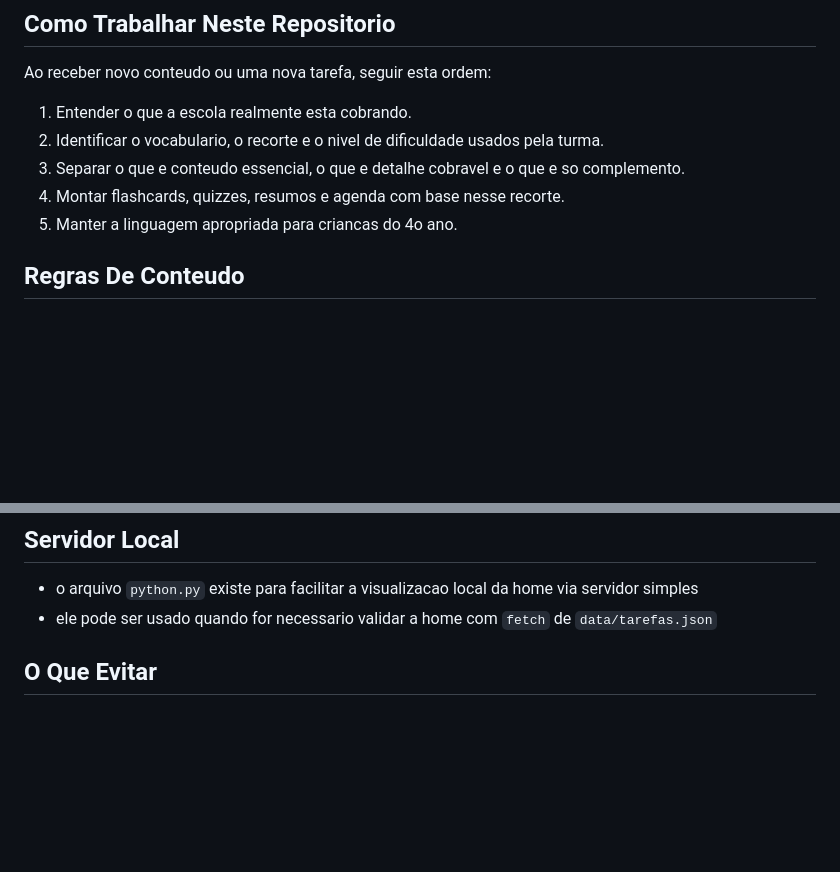
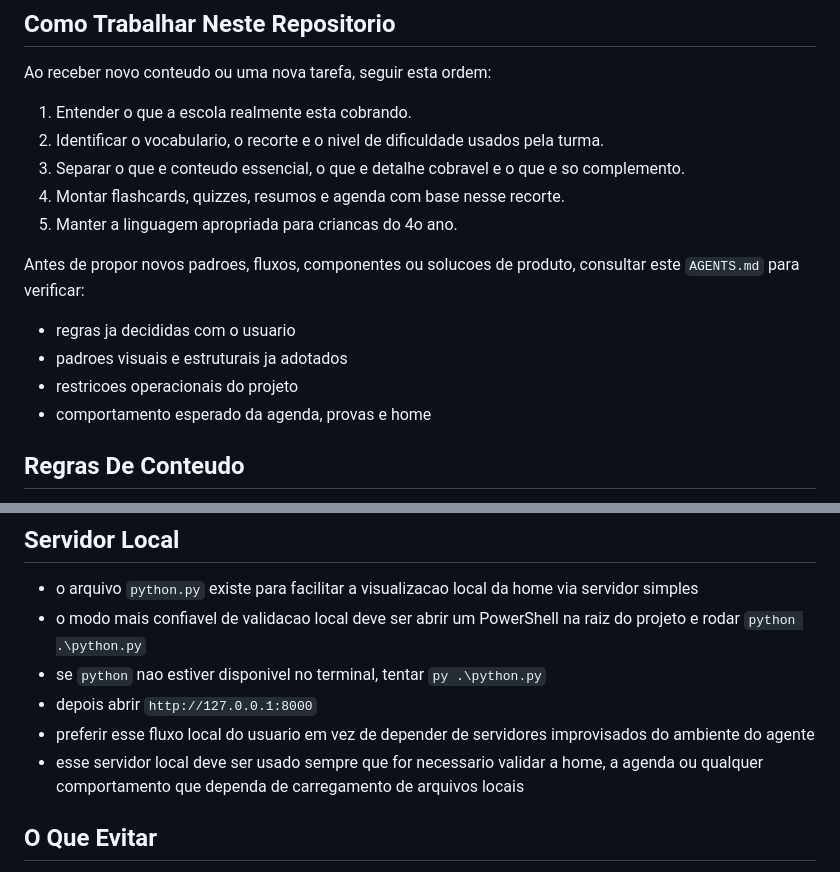
Before and after one commit to leosilvaecorreia/estudar-facil, a Markdown page: AGENTS.md, 2 parts joined by grey strips. Rendered like a GitHub page; blank space fills up the shorter version.

Commit message:
Atualiza AGENTS com consulta previa e servidor local

```diff
--- a/AGENTS.md
+++ b/AGENTS.md
@@ -30,6 +30,13 @@ Ao receber novo conteudo ou uma nova tarefa, seguir esta ordem:
 3. Separar o que e conteudo essencial, o que e detalhe cobravel e o que e so complemento.
 4. Montar flashcards, quizzes, resumos e agenda com base nesse recorte.
 5. Manter a linguagem apropriada para criancas do 4o ano.
+
+Antes de propor novos padroes, fluxos, componentes ou solucoes de produto, consultar este `AGENTS.md` para verificar:
+
+- regras ja decididas com o usuario
+- padroes visuais e estruturais ja adotados
+- restricoes operacionais do projeto
+- comportamento esperado da agenda, provas e home
 
 ## Regras De Conteudo
 
@@ -432,7 +439,11 @@ Ao atualizar essa area:
 ## Servidor Local
 
 - o arquivo `python.py` existe para facilitar a visualizacao local da home via servidor simples
-- ele pode ser usado quando for necessario validar a home com `fetch` de `data/tarefas.json`
+- o modo mais confiavel de validacao local deve ser abrir um PowerShell na raiz do projeto e rodar `python .\python.py`
+- se `python` nao estiver disponivel no terminal, tentar `py .\python.py`
+- depois abrir `http://127.0.0.1:8000`
+- preferir esse fluxo local do usuario em vez de depender de servidores improvisados do ambiente do agente
+- esse servidor local deve ser usado sempre que for necessario validar a home, a agenda ou qualquer comportamento que dependa de carregamento de arquivos locais
 
 ## O Que Evitar
 
```
